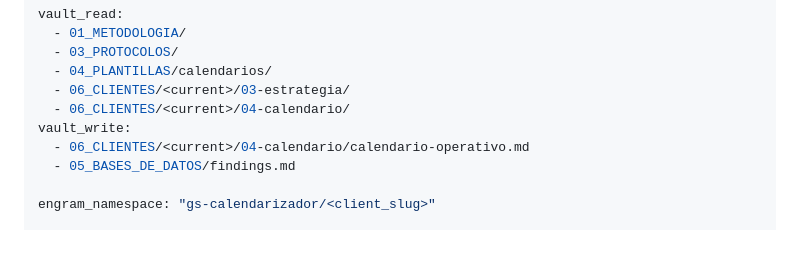
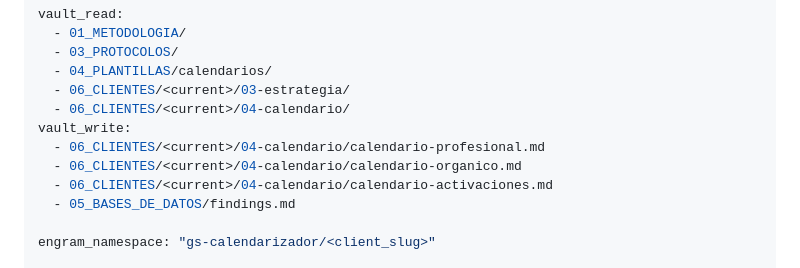
Before and after one commit to ianroavilla02/BOVEDA-GROWTHStars, a Markdown page: .claude/agents/gs-calendarizador.md, the part around one of its changes. Drawn GitHub-style; blank space fills up the shorter version.

```diff
--- a/.claude/agents/gs-calendarizador.md
+++ b/.claude/agents/gs-calendarizador.md
@@ -33,7 +33,9 @@ vault_read:
   - 06_CLIENTES/<current>/03-estrategia/
   - 06_CLIENTES/<current>/04-calendario/
 vault_write:
-  - 06_CLIENTES/<current>/04-calendario/calendario-operativo.md
+  - 06_CLIENTES/<current>/04-calendario/calendario-profesional.md
+  - 06_CLIENTES/<current>/04-calendario/calendario-organico.md
+  - 06_CLIENTES/<current>/04-calendario/calendario-activaciones.md
   - 05_BASES_DE_DATOS/findings.md
 
 engram_namespace: "gs-calendarizador/<client_slug>"
```
Also changed, not shown: other parts of .claude/agents/gs-calendarizador.md (+34 -2 lines).
